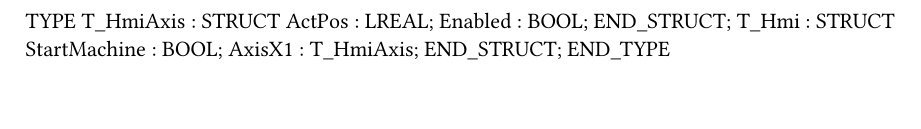
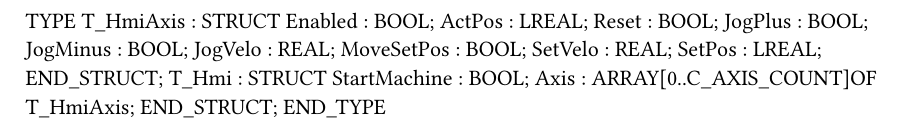
Before and after one commit to SametCetin/BnRDevProj, a Typst document (Logical/Global.typ): part of the page, cut so that both start at the same text. Compiled offline with Typst 0.15.

Commit message:
HmiAxis yapısına değişkenler eklendi

```diff
--- a/Logical/Global.typ
+++ b/Logical/Global.typ
@@ -1,11 +1,18 @@
 
 TYPE
 	T_HmiAxis : 	STRUCT
+		Enabled : BOOL;
 		ActPos : LREAL;
-		Enabled : BOOL;
+		Reset : BOOL;
+		JogPlus : BOOL;
+		JogMinus : BOOL;
+		JogVelo : REAL;
+		MoveSetPos : BOOL;
+		SetVelo : REAL;
+		SetPos : LREAL;
 	END_STRUCT;
 	T_Hmi : 	STRUCT
 		StartMachine : BOOL;
-		AxisX1 : T_HmiAxis;
+		Axis : ARRAY[0..C_AXIS_COUNT]OF T_HmiAxis;
 	END_STRUCT;
 END_TYPE
```
Also changed, not shown: 6 other files.
